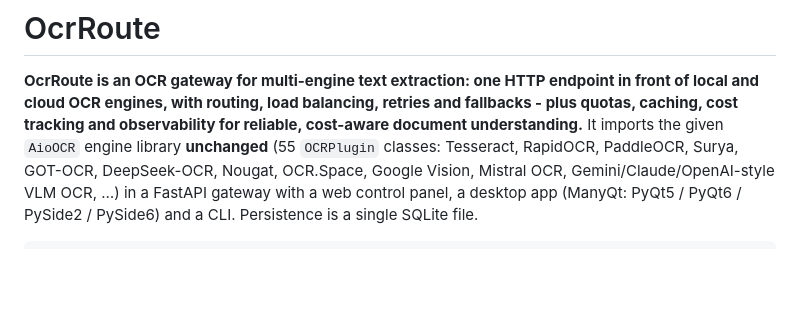
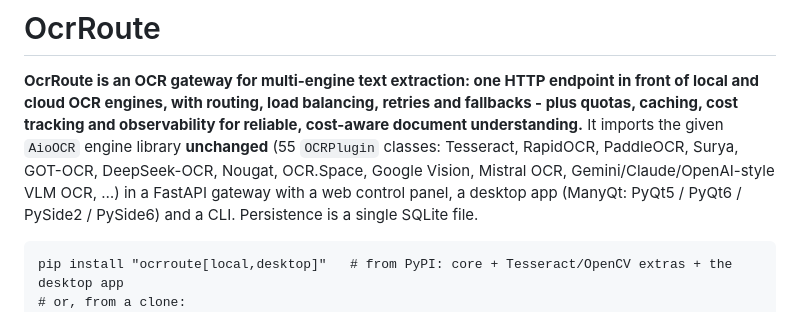
Before and after one commit to Usama01TN/OcrRoute, a Markdown page: README.md, the part around the change. Rendered like a GitHub page; blank space fills up the shorter version.

````diff
--- a/README.md
+++ b/README.md
@@ -9,6 +9,8 @@ OCR, …) in a FastAPI gateway with a web control panel, a desktop app (ManyQt:
 a single SQLite file.
 
 ```
+pip install "ocrroute[local,desktop]"   # from PyPI: core + Tesseract/OpenCV extras + the desktop app
+# or, from a clone:
 pip install -e ".[local,desktop,dev]"   # core + Tesseract/OpenCV extras + ManyQt + PyQt5 + tests
 ocrroute setup                          # admin user, first provider, default route, API key
 ocrroute serve                          # API  http://127.0.0.1:20256/v1/docs
````
